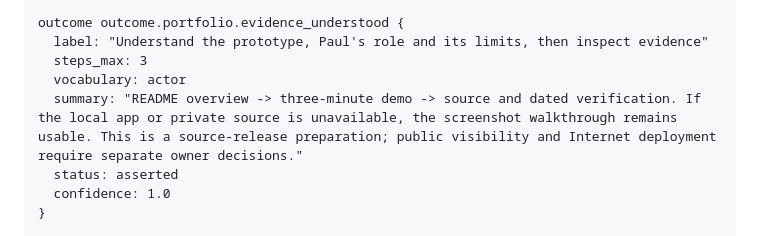
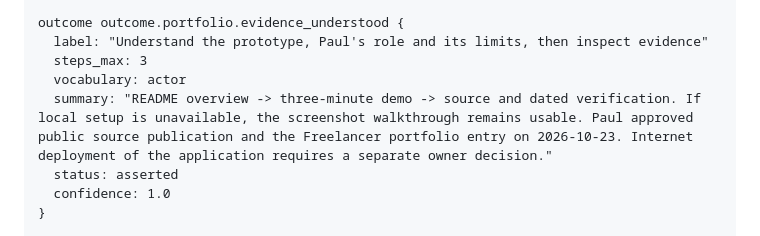
Before and after one commit to nuclearspike/kredo, a Markdown page: docs/fractalflow/kiva_future_demo_product.lssd.md, the part around the change. GitHub-like rendering.

```diff
--- a/docs/fractalflow/kiva_future_demo_product.lssd.md
+++ b/docs/fractalflow/kiva_future_demo_product.lssd.md
@@ -54,7 +54,7 @@ outcome outcome.portfolio.evidence_understood {
   label: "Understand the prototype, Paul's role and its limits, then inspect evidence"
   steps_max: 3
   vocabulary: actor
-  summary: "README overview -> three-minute demo -> source and dated verification. If the local app or private source is unavailable, the screenshot walkthrough remains usable. This is a source-release preparation; public visibility and Internet deployment require separate owner decisions."
+  summary: "README overview -> three-minute demo -> source and dated verification. If local setup is unavailable, the screenshot walkthrough remains usable. Paul approved public source publication and the Freelancer portfolio entry on 2026-10-23. Internet deployment of the application requires a separate owner decision."
   status: asserted
   confidence: 1.0
 }
```
Also changed, not shown: docs/PORTFOLIO.md (+5 -4 lines), docs/RELEASE-READINESS.md (+6 -6 lines).
